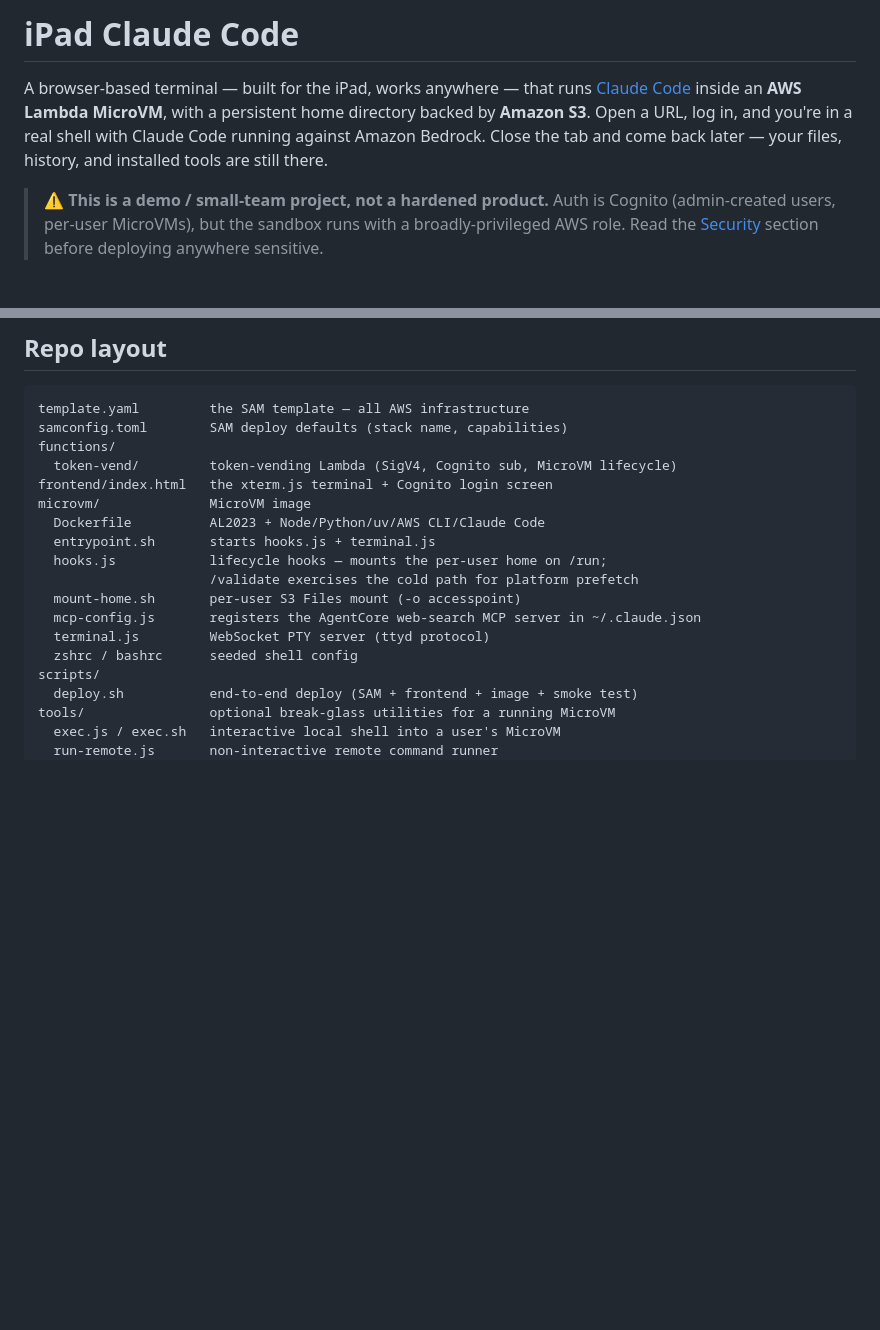
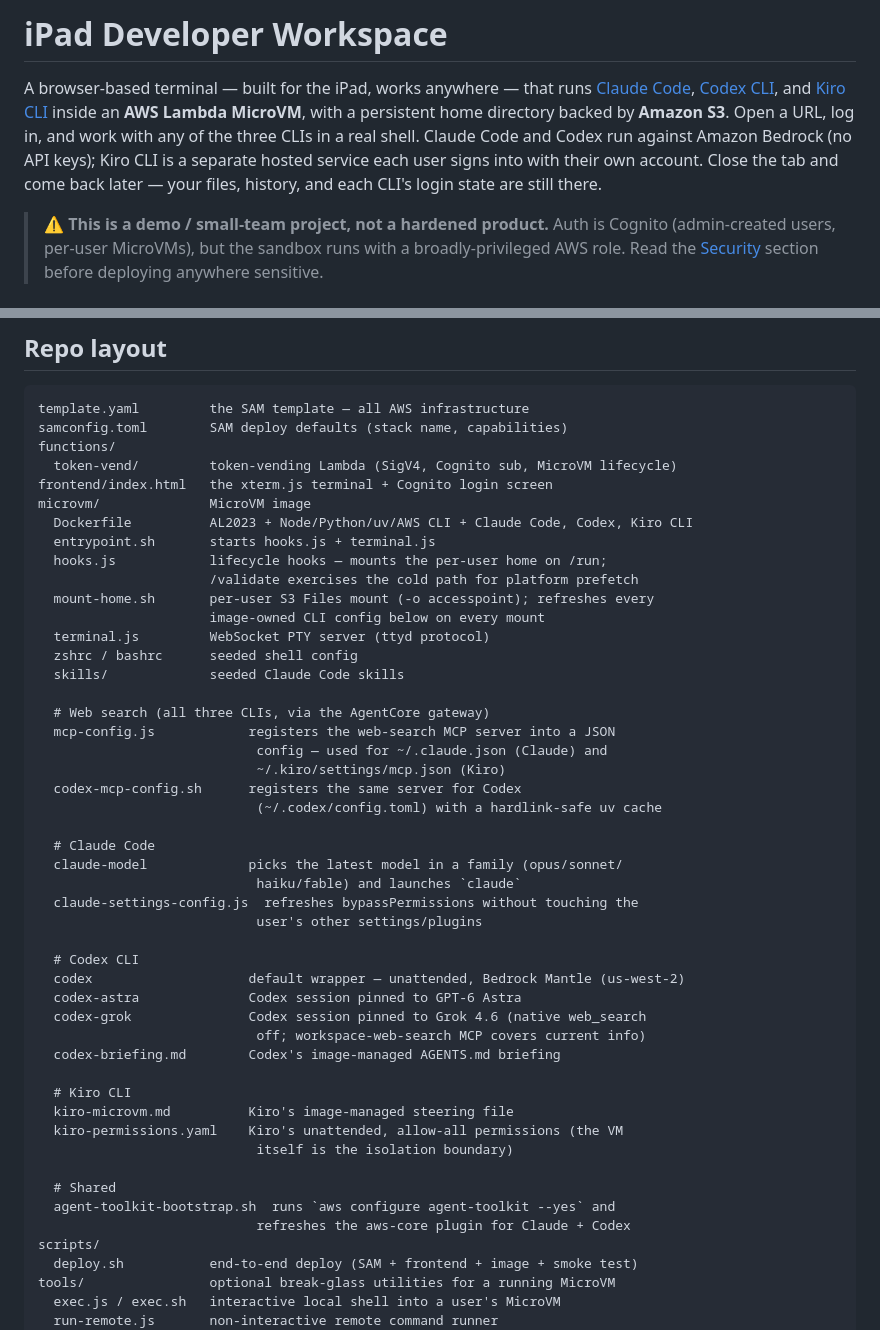
Before and after one commit to singledigit/microvm-dev-environment, a Markdown page: README.md, 2 parts joined by grey strips. Drawn GitHub-style; blank space fills up the shorter version.

```diff
--- a/README.md
+++ b/README.md
@@ -1,11 +1,14 @@
-# iPad Claude Code
+# iPad Developer Workspace
 
 A browser-based terminal — built for the iPad, works anywhere — that runs
-[Claude Code](https://www.anthropic.com/claude-code) inside an **AWS Lambda
+[Claude Code](https://www.anthropic.com/claude-code),
+[Codex CLI](https://developers.openai.com/codex/cli/), and
+[Kiro CLI](https://kiro.dev/docs/cli/setup.md) inside an **AWS Lambda
 MicroVM**, with a persistent home directory backed by **Amazon S3**. Open a URL,
-log in, and you're in a real shell with Claude Code running against Amazon
-Bedrock. Close the tab and come back later — your files, history, and installed
-tools are still there.
+log in, and work with any of the three CLIs in a real shell. Claude Code and
+Codex run against Amazon Bedrock (no API keys); Kiro CLI is a separate hosted
+service each user signs into with their own account. Close the tab and come
+back later — your files, history, and each CLI's login state are still there.
 
 > ⚠️ **This is a demo / small-team project, not a hardened product.** Auth is
 > Cognito (admin-created users, per-user MicroVMs), but the sandbox runs with a
@@ -430,14 +492,44 @@ functions/
   token-vend/         token-vending Lambda (SigV4, Cognito sub, MicroVM lifecycle)
 frontend/index.html   the xterm.js terminal + Cognito login screen
 microvm/              MicroVM image
-  Dockerfile          AL2023 + Node/Python/uv/AWS CLI/Claude Code
+  Dockerfile          AL2023 + Node/Python/uv/AWS CLI + Claude Code, Codex, Kiro CLI
   entrypoint.sh       starts hooks.js + terminal.js
   hooks.js            lifecycle hooks — mounts the per-user home on /run;
                       /validate exercises the cold path for platform prefetch
-  mount-home.sh       per-user S3 Files mount (-o accesspoint)
-  mcp-config.js       registers the AgentCore web-search MCP server in ~/.claude.json
+  mount-home.sh       per-user S3 Files mount (-o accesspoint); refreshes every
+                      image-owned CLI config below on every mount
   terminal.js         WebSocket PTY server (ttyd protocol)
   zshrc / bashrc      seeded shell config
+  skills/             seeded Claude Code skills
+
+  # Web search (all three CLIs, via the AgentCore gateway)
+  mcp-config.js            registers the web-search MCP server into a JSON
+                            config — used for ~/.claude.json (Claude) and
+                            ~/.kiro/settings/mcp.json (Kiro)
+  codex-mcp-config.sh      registers the same server for Codex
+                            (~/.codex/config.toml) with a hardlink-safe uv cache
+
+  # Claude Code
+  claude-model             picks the latest model in a family (opus/sonnet/
+                            haiku/fable) and launches `claude`
+  claude-settings-config.js  refreshes bypassPermissions without touching the
+                            user's other settings/plugins
+
+  # Codex CLI
+  codex                    default wrapper — unattended, Bedrock Mantle (us-west-2)
+  codex-astra              Codex session pinned to GPT-6 Astra
+  codex-grok               Codex session pinned to Grok 4.6 (native web_search
+                            off; workspace-web-search MCP covers current info)
+  codex-briefing.md        Codex's image-managed AGENTS.md briefing
+
+  # Kiro CLI
+  kiro-microvm.md          Kiro's image-managed steering file
+  kiro-permissions.yaml    Kiro's unattended, allow-all permissions (the VM
+                            itself is the isolation boundary)
+
+  # Shared
+  agent-toolkit-bootstrap.sh  runs `aws configure agent-toolkit --yes` and
+                            refreshes the aws-core plugin for Claude + Codex
 scripts/
   deploy.sh           end-to-end deploy (SAM + frontend + image + smoke test)
 tools/                optional break-glass utilities for a running MicroVM
```
Also changed, not shown: other parts of README.md (+74 -15 lines).
